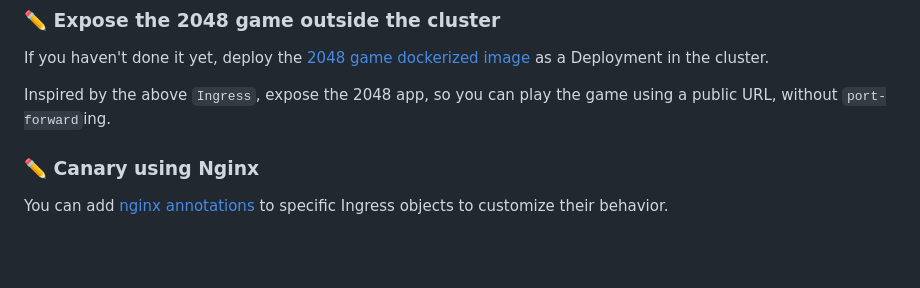
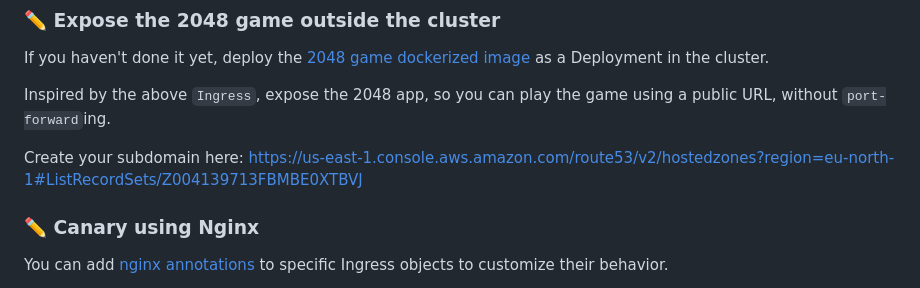
Before and after one commit to alonitac/Microservices23, a Markdown page: tutorials/k8s_networking.md, the part around the change. Drawn GitHub-style; blank space fills up the shorter version.

```diff
--- a/tutorials/k8s_networking.md
+++ b/tutorials/k8s_networking.md
@@ -124,6 +124,9 @@ In order for the Ingress resource to work, the cluster must have an Ingress Cont
 If you haven't done it yet, deploy the [2048 game dockerized image](https://hub.docker.com/r/alexwhen/docker-2048) as a Deployment in the cluster.
 
 Inspired by the above `Ingress`, expose the 2048 app, so you can play the game using a public URL, without `port-forward`ing.
+
+Create your subdomain here:
+https://us-east-1.console.aws.amazon.com/route53/v2/hostedzones?region=eu-north-1#ListRecordSets/Z004139713FBMBE0XTBVJ
 
 ### :pencil2: Canary using Nginx
 
```
